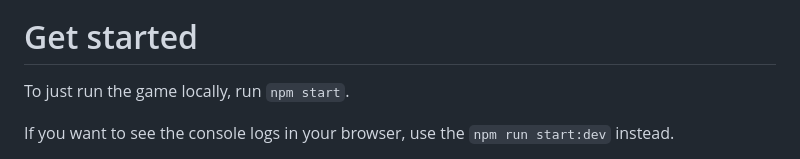
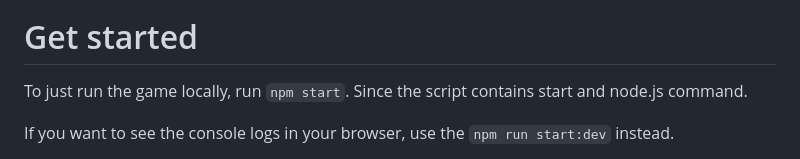
Before and after one commit to TauqeerAhmad5201/pacman-canvas, a Markdown page: README.md, the part around the change. GitHub-like rendering.

Commit message:
Explanation to npm start

```diff
--- a/README.md
+++ b/README.md
@@ -4,7 +4,7 @@
 
 # Get started
 
-To just run the game locally, run `npm start`.
+To just run the game locally, run `npm start`. Since the script contains start and node.js command.
 
 If you want to see the console logs in your browser, use the `npm run start:dev` instead.
 
```
